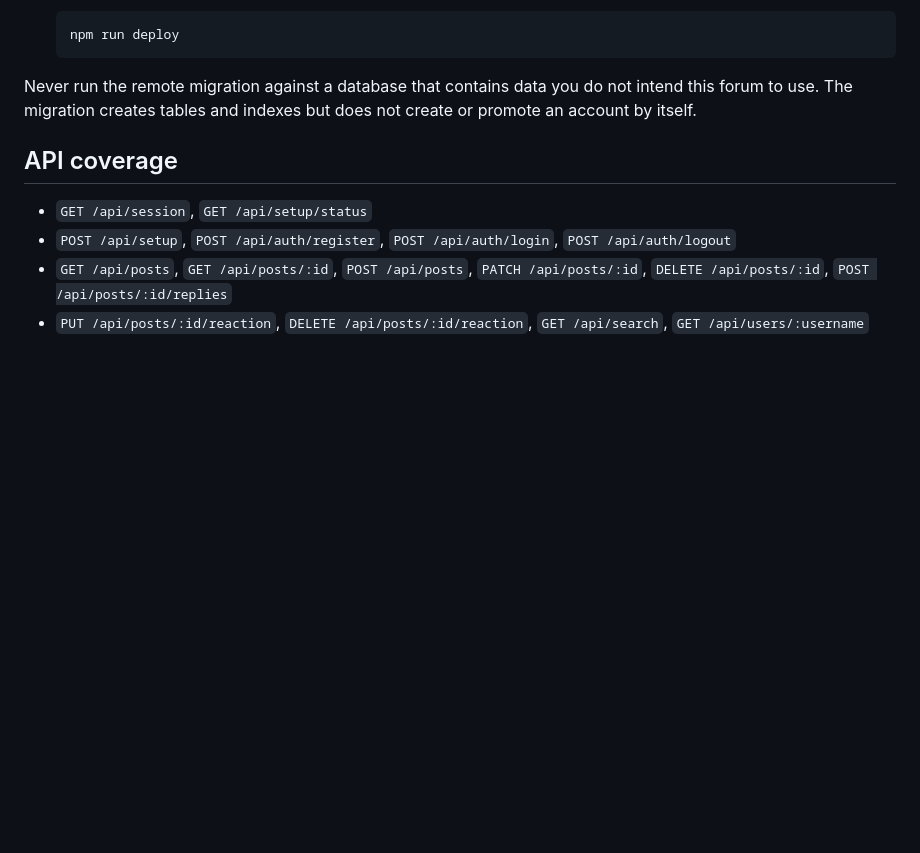
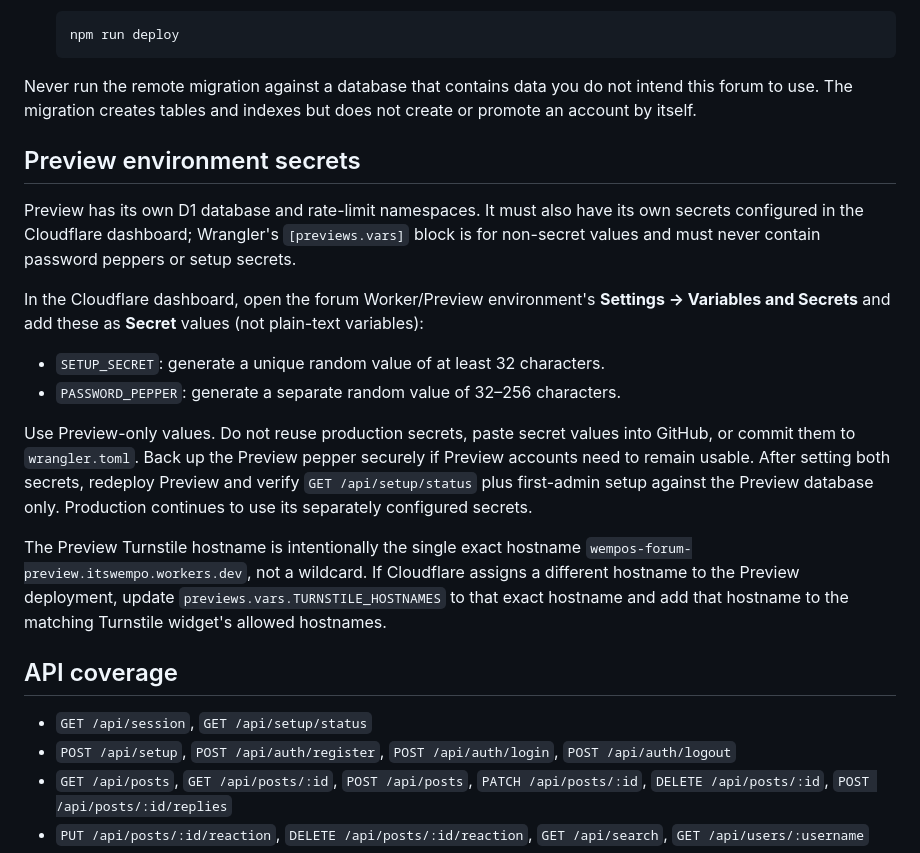
Before and after one commit to Wempo-s-Silly-Projects/wempos-forum, a Markdown page: README.md, the part around the change. Drawn GitHub-style; blank space fills up the shorter version.

Commit message:
Document required Preview secrets and exact Turnstile hostname

````diff
--- a/README.md
+++ b/README.md
@@ -61,6 +61,19 @@ The Wrangler configuration is already pointed at the account's existing D1 datab
    ```
 
 Never run the remote migration against a database that contains data you do not intend this forum to use. The migration creates tables and indexes but does not create or promote an account by itself.
+
+## Preview environment secrets
+
+Preview has its own D1 database and rate-limit namespaces. It must also have its own secrets configured in the Cloudflare dashboard; Wrangler's `[previews.vars]` block is for non-secret values and must never contain password peppers or setup secrets.
+
+In the Cloudflare dashboard, open the forum Worker/Preview environment's **Settings → Variables and Secrets** and add these as **Secret** values (not plain-text variables):
+
+- `SETUP_SECRET`: generate a unique random value of at least 32 characters.
+- `PASSWORD_PEPPER`: generate a separate random value of 32–256 characters.
+
+Use Preview-only values. Do not reuse production secrets, paste secret values into GitHub, or commit them to `wrangler.toml`. Back up the Preview pepper securely if Preview accounts need to remain usable. After setting both secrets, redeploy Preview and verify `GET /api/setup/status` plus first-admin setup against the Preview database only. Production continues to use its separately configured secrets.
+
+The Preview Turnstile hostname is intentionally the single exact hostname `wempos-forum-preview.itswempo.workers.dev`, not a wildcard. If Cloudflare assigns a different hostname to the Preview deployment, update `previews.vars.TURNSTILE_HOSTNAMES` to that exact hostname and add that hostname to the matching Turnstile widget's allowed hostnames.
 
 ## API coverage
 
````
